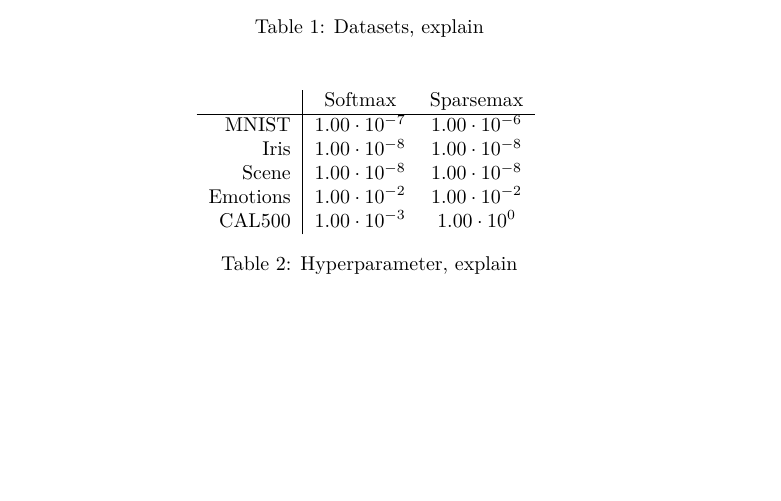
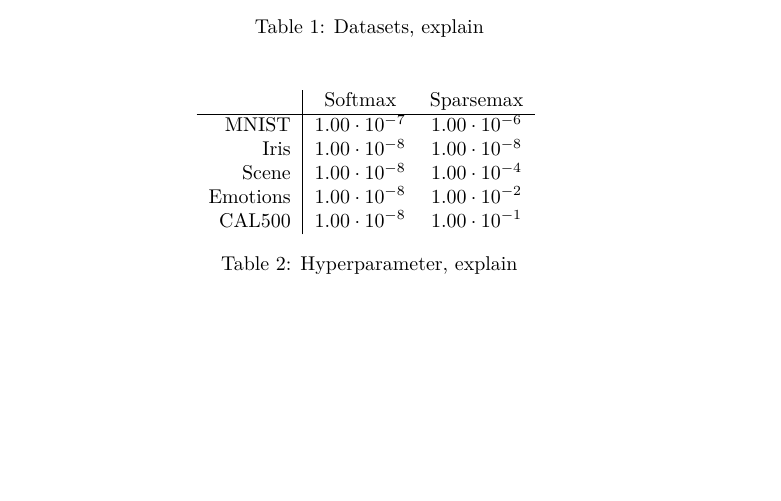
Before and after one commit to AndreasMadsen/course-02456-sparsemax, a LaTeX paper (latex/report/main.tex, which reads latex/report/tables/hyperparameter.tex): part of page 5 of 7, cut so that both start at the same text. Compiled offline with pdfLaTeX; a LaTeX package or settings file that is missing is left out.

Commit message:
update hyperparameter results

```diff
--- a/latex/report/tables/hyperparameter.tex
+++ b/latex/report/tables/hyperparameter.tex
@@ -3,7 +3,7 @@
 \hline
 MNIST & $1.00 \cdot 10^{-7}$ & $1.00 \cdot 10^{-6}$ \\
 Iris & $1.00 \cdot 10^{-8}$ & $1.00 \cdot 10^{-8}$ \\
-Scene & $1.00 \cdot 10^{-8}$ & $1.00 \cdot 10^{-8}$ \\
-Emotions & $1.00 \cdot 10^{-2}$ & $1.00 \cdot 10^{-2}$ \\
-CAL500 & $1.00 \cdot 10^{-3}$ & $1.00 \cdot 10^{0}$ \\
+Scene & $1.00 \cdot 10^{-8}$ & $1.00 \cdot 10^{-4}$ \\
+Emotions & $1.00 \cdot 10^{-8}$ & $1.00 \cdot 10^{-2}$ \\
+CAL500 & $1.00 \cdot 10^{-8}$ & $1.00 \cdot 10^{-1}$ \\
 \end{tabular}
```
Also changed, not shown: latex/report/figures/hyperparameter.pdf, 1 other file.
